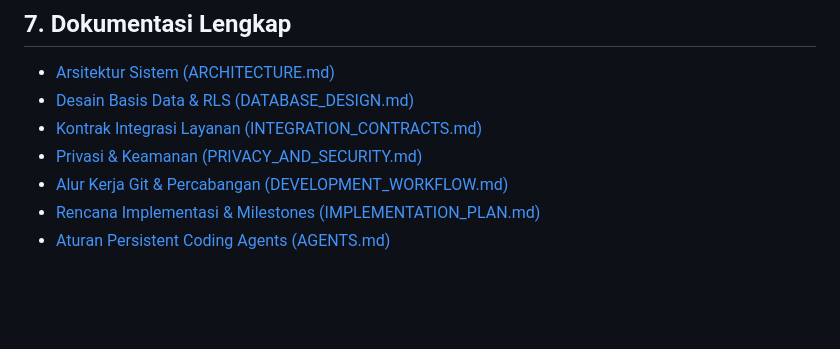
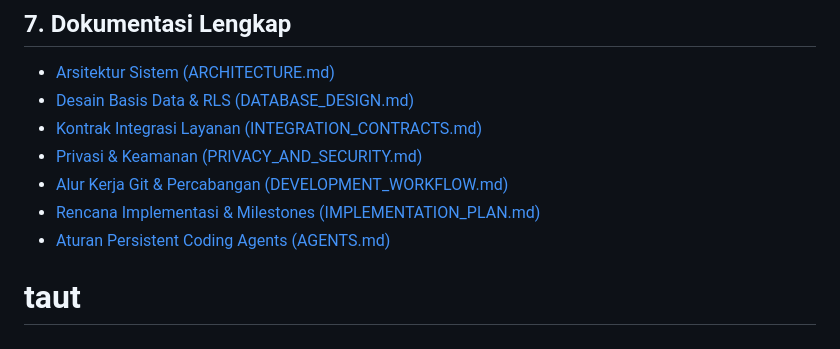
Before and after one commit to JonathanA-P/taut, a Markdown page: README.md, the part around the change. Drawn GitHub-style; blank space fills up the shorter version.

```diff
--- a/README.md
+++ b/README.md
@@ -140,3 +140,4 @@ lib/
 - [Alur Kerja Git & Percabangan (DEVELOPMENT_WORKFLOW.md)](DEVELOPMENT_WORKFLOW.md)
 - [Rencana Implementasi & Milestones (IMPLEMENTATION_PLAN.md)](IMPLEMENTATION_PLAN.md)
 - [Aturan Persistent Coding Agents (AGENTS.md)](AGENTS.md)
+# taut
```
